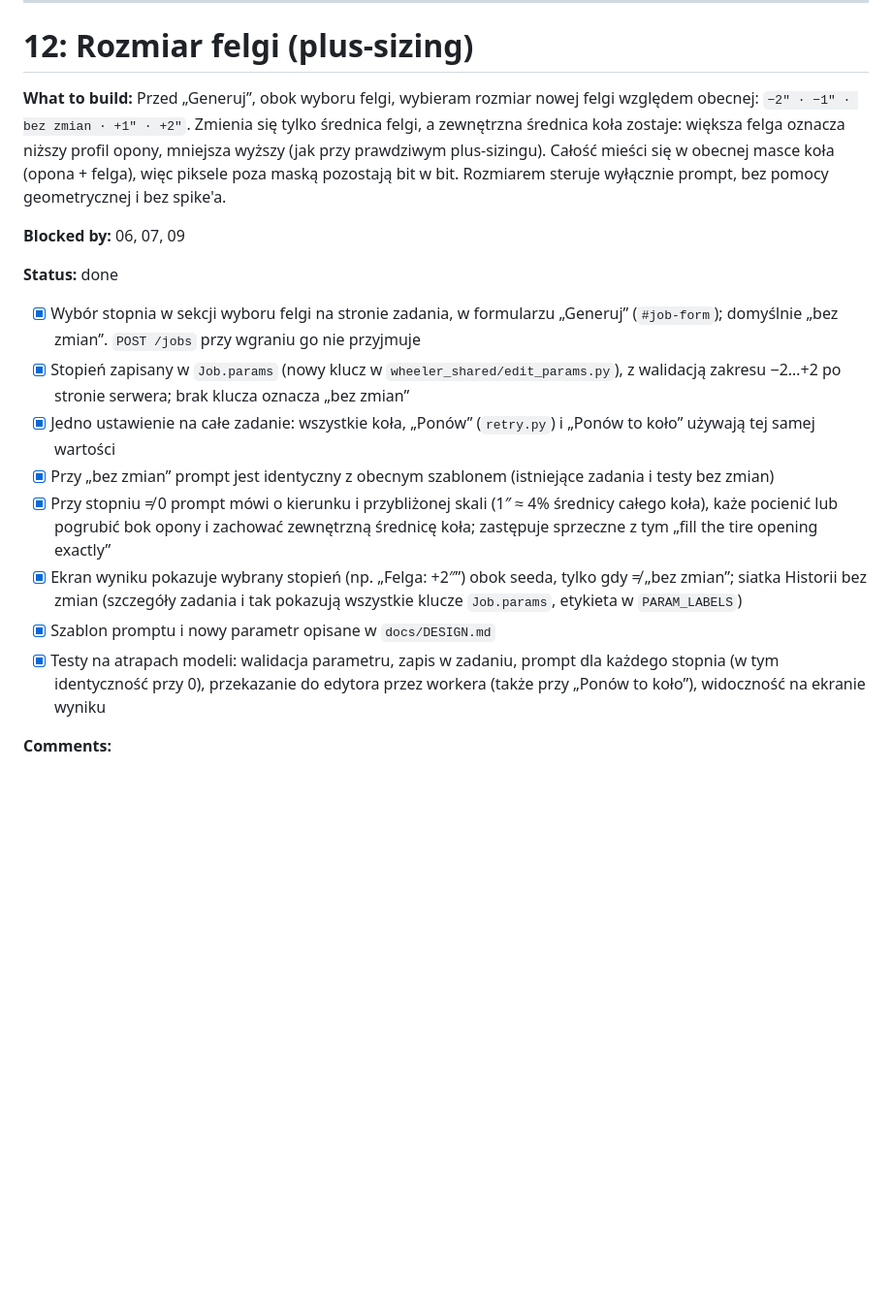
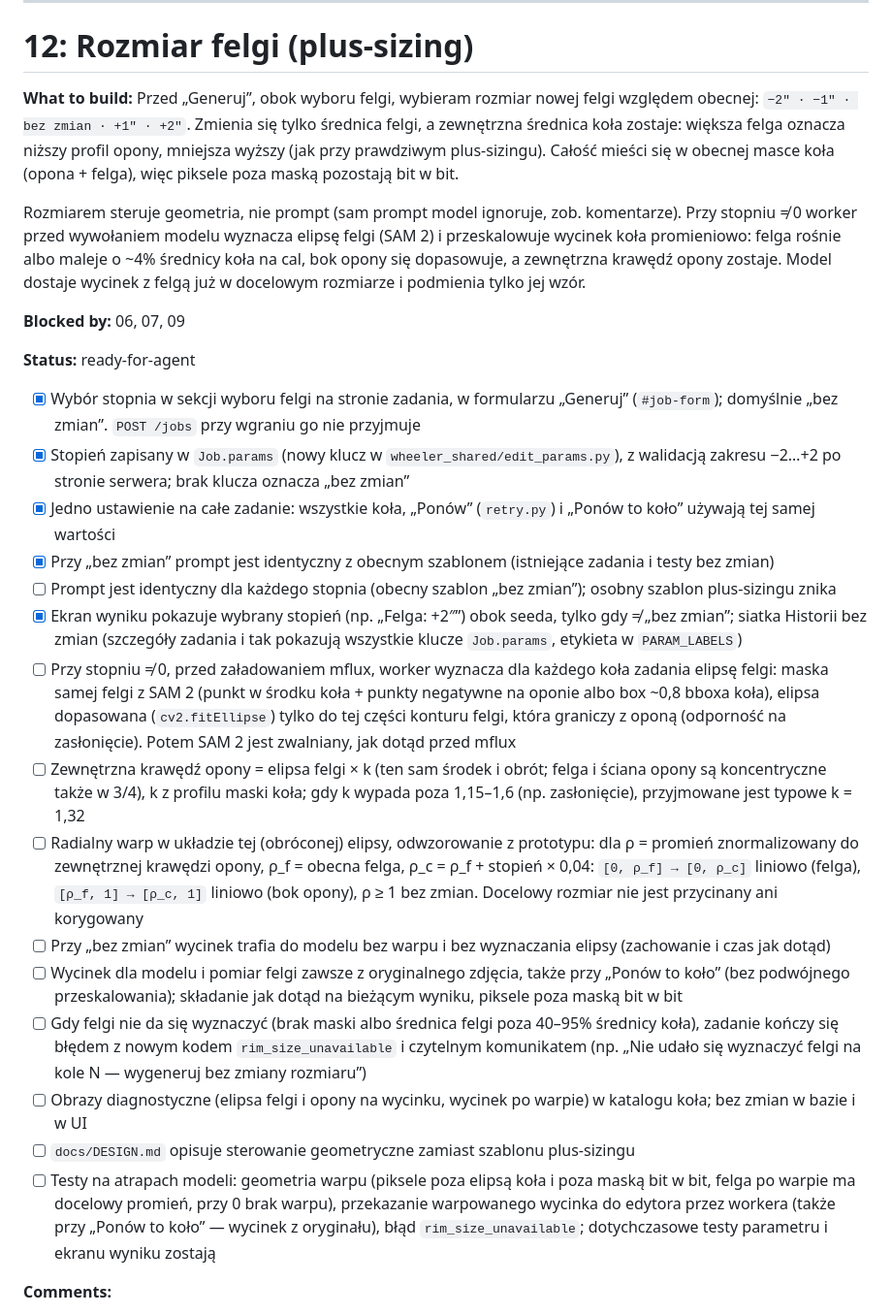
Before and after one commit to Hserfx/Wheeler, a Markdown page: docs/tickets.md, the part around one of its changes. Shown at 97% size. GitHub-like rendering; blank space fills up the shorter version.

Commit message:
Ticket 12: ponowne otwarcie — sterowanie rozmiarem felgi geometrią (warp przed mflux)
Co-Authored-By: Claude Opus 5.5 <noreply@anthropic.com>

```diff
--- a/docs/tickets.md
+++ b/docs/tickets.md
@@ -301,20 +301,29 @@ Tickety to pionowe przekroje (tracer bullets) wynikające z [DESIGN.md](DESIGN.m
 
 # 12: Rozmiar felgi (plus-sizing)
 
-**What to build:** Przed „Generuj”, obok wyboru felgi, wybieram rozmiar nowej felgi względem obecnej: `−2″ · −1″ · bez zmian · +1″ · +2″`. Zmienia się tylko średnica felgi, a zewnętrzna średnica koła zostaje: większa felga oznacza niższy profil opony, mniejsza wyższy (jak przy prawdziwym plus-sizingu). Całość mieści się w obecnej masce koła (opona + felga), więc piksele poza maską pozostają bit w bit. Rozmiarem steruje wyłącznie prompt, bez pomocy geometrycznej i bez spike'a.
+**What to build:** Przed „Generuj”, obok wyboru felgi, wybieram rozmiar nowej felgi względem obecnej: `−2″ · −1″ · bez zmian · +1″ · +2″`. Zmienia się tylko średnica felgi, a zewnętrzna średnica koła zostaje: większa felga oznacza niższy profil opony, mniejsza wyższy (jak przy prawdziwym plus-sizingu). Całość mieści się w obecnej masce koła (opona + felga), więc piksele poza maską pozostają bit w bit.
+
+Rozmiarem steruje geometria, nie prompt (sam prompt model ignoruje, zob. komentarze). Przy stopniu ≠ 0 worker przed wywołaniem modelu wyznacza elipsę felgi (SAM 2) i przeskalowuje wycinek koła promieniowo: felga rośnie albo maleje o ~4% średnicy koła na cal, bok opony się dopasowuje, a zewnętrzna krawędź opony zostaje. Model dostaje wycinek z felgą już w docelowym rozmiarze i podmienia tylko jej wzór.
 
 **Blocked by:** 06, 07, 09
 
-**Status:** done
+**Status:** ready-for-agent
 
 - [x] Wybór stopnia w sekcji wyboru felgi na stronie zadania, w formularzu „Generuj” (`#job-form`); domyślnie „bez zmian”. `POST /jobs` przy wgraniu go nie przyjmuje
 - [x] Stopień zapisany w `Job.params` (nowy klucz w `wheeler_shared/edit_params.py`), z walidacją zakresu −2…+2 po stronie serwera; brak klucza oznacza „bez zmian”
 - [x] Jedno ustawienie na całe zadanie: wszystkie koła, „Ponów” (`retry.py`) i „Ponów to koło” używają tej samej wartości
 - [x] Przy „bez zmian” prompt jest identyczny z obecnym szablonem (istniejące zadania i testy bez zmian)
-- [x] Przy stopniu ≠ 0 prompt mówi o kierunku i przybliżonej skali (1″ ≈ 4% średnicy całego koła), każe pocienić lub pogrubić bok opony i zachować zewnętrzną średnicę koła; zastępuje sprzeczne z tym „fill the tire opening exactly”
+- [ ] Prompt jest identyczny dla każdego stopnia (obecny szablon „bez zmian”); osobny szablon plus-sizingu znika
 - [x] Ekran wyniku pokazuje wybrany stopień (np. „Felga: +2″”) obok seeda, tylko gdy ≠ „bez zmian”; siatka Historii bez zmian (szczegóły zadania i tak pokazują wszystkie klucze `Job.params`, etykieta w `PARAM_LABELS`)
-- [x] Szablon promptu i nowy parametr opisane w `docs/DESIGN.md`
-- [x] Testy na atrapach modeli: walidacja parametru, zapis w zadaniu, prompt dla każdego stopnia (w tym identyczność przy 0), przekazanie do edytora przez workera (także przy „Ponów to koło”), widoczność na ekranie wyniku
+- [ ] Przy stopniu ≠ 0, przed załadowaniem mflux, worker wyznacza dla każdego koła zadania elipsę felgi: maska samej felgi z SAM 2 (punkt w środku koła + punkty negatywne na oponie albo box ~0,8 bboxa koła), elipsa dopasowana (`cv2.fitEllipse`) tylko do tej części konturu felgi, która graniczy z oponą (odporność na zasłonięcie). Potem SAM 2 jest zwalniany, jak dotąd przed mflux
+- [ ] Zewnętrzna krawędź opony = elipsa felgi × k (ten sam środek i obrót; felga i ściana opony są koncentryczne także w 3/4), k z profilu maski koła; gdy k wypada poza 1,15–1,6 (np. zasłonięcie), przyjmowane jest typowe k = 1,32
+- [ ] Radialny warp w układzie tej (obróconej) elipsy, odwzorowanie z prototypu: dla ρ = promień znormalizowany do zewnętrznej krawędzi opony, ρ_f = obecna felga, ρ_c = ρ_f + stopień × 0,04: `[0, ρ_f] → [0, ρ_c]` liniowo (felga), `[ρ_f, 1] → [ρ_c, 1]` liniowo (bok opony), ρ ≥ 1 bez zmian. Docelowy rozmiar nie jest przycinany ani korygowany
+- [ ] Przy „bez zmian” wycinek trafia do modelu bez warpu i bez wyznaczania elipsy (zachowanie i czas jak dotąd)
+- [ ] Wycinek dla modelu i pomiar felgi zawsze z oryginalnego zdjęcia, także przy „Ponów to koło” (bez podwójnego przeskalowania); składanie jak dotąd na bieżącym wyniku, piksele poza maską bit w bit
+- [ ] Gdy felgi nie da się wyznaczyć (brak maski albo średnica felgi poza 40–95% średnicy koła), zadanie kończy się błędem z nowym kodem `rim_size_unavailable` i czytelnym komunikatem (np. „Nie udało się wyznaczyć felgi na kole N — wygeneruj bez zmiany rozmiaru”)
+- [ ] Obrazy diagnostyczne (elipsa felgi i opony na wycinku, wycinek po warpie) w katalogu koła; bez zmian w bazie i w UI
+- [ ] `docs/DESIGN.md` opisuje sterowanie geometryczne zamiast szablonu plus-sizingu
+- [ ] Testy na atrapach modeli: geometria warpu (piksele poza elipsą koła i poza maską bit w bit, felga po warpie ma docelowy promień, przy 0 brak warpu), przekazanie warpowanego wycinka do edytora przez workera (także przy „Ponów to koło” — wycinek z oryginału), błąd `rim_size_unavailable`; dotychczasowe testy parametru i ekranu wyniku zostają
 
 **Comments:**
 
```
Also changed, not shown: other parts of docs/tickets.md (+18 -0 lines).
